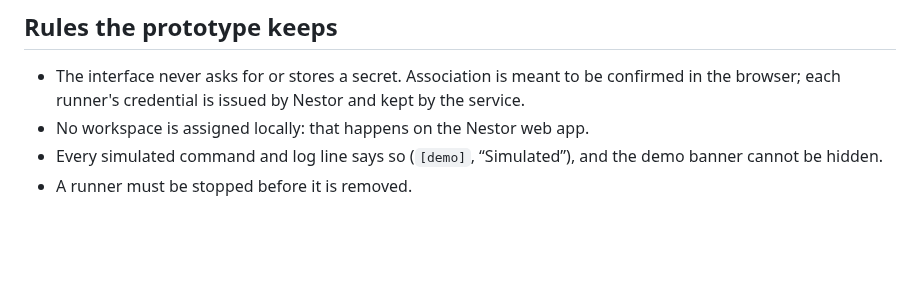
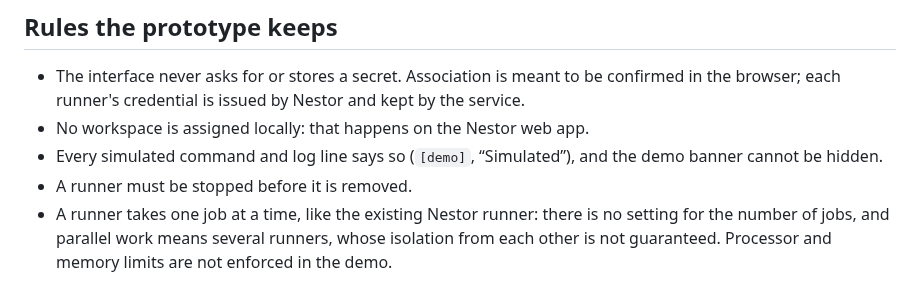
Before and after one commit to baiello/nestor-runner-manager, a Markdown page: docs/architecture.md, the part around the change. Drawn GitHub-style; blank space fills up the shorter version.

```diff
--- a/docs/architecture.md
+++ b/docs/architecture.md
@@ -40,3 +40,4 @@ How that implementation reaches the core is not decided yet: calling a command-l
 - No workspace is assigned locally: that happens on the Nestor web app.
 - Every simulated command and log line says so (`[demo]`, “Simulated”), and the demo banner cannot be hidden.
 - A runner must be stopped before it is removed.
+- A runner takes one job at a time, like the existing Nestor runner: there is no setting for the number of jobs, and parallel work means several runners, whose isolation from each other is not guaranteed. Processor and memory limits are not enforced in the demo.
```
Also changed, not shown: README.md (+4 -2 lines), docs/screenshots/02-runner-running.png, docs/screenshots/03-runner-failed.png, docs/screenshots/04-add-runner.png, 8 other files.
